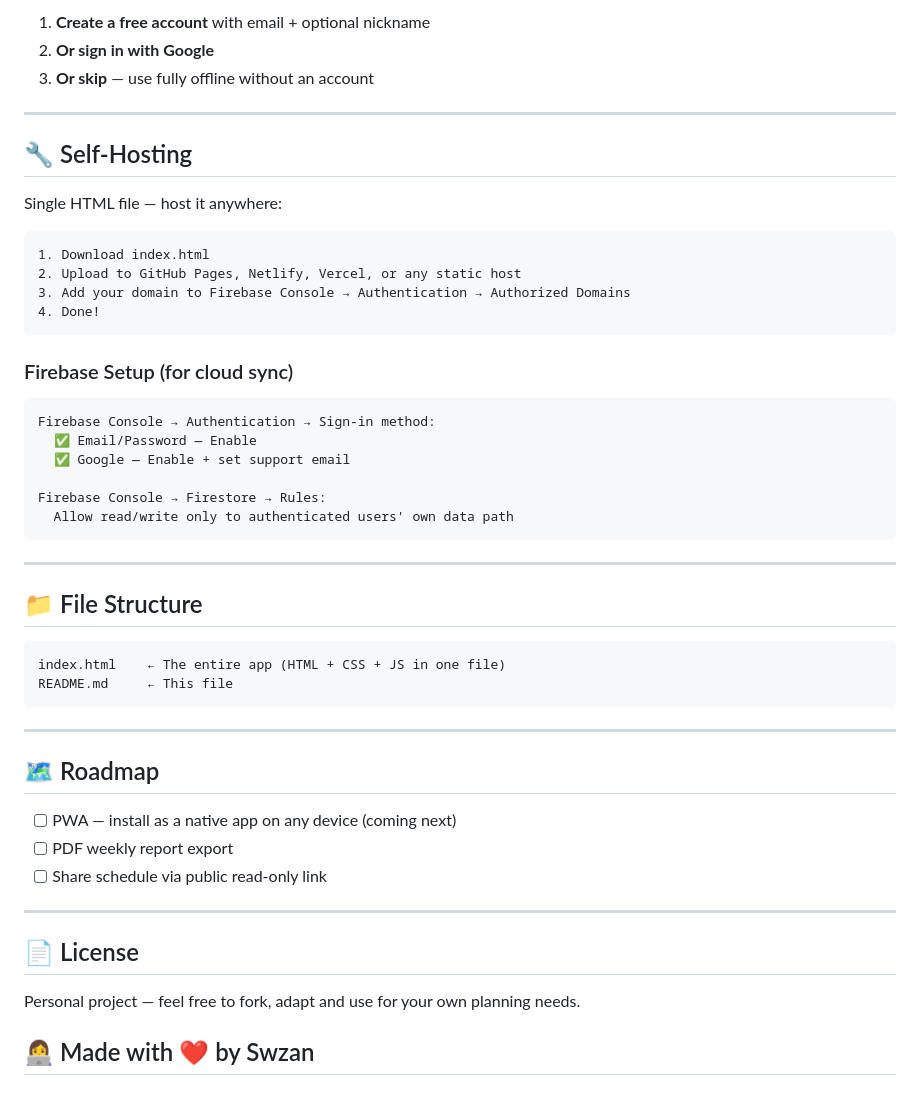
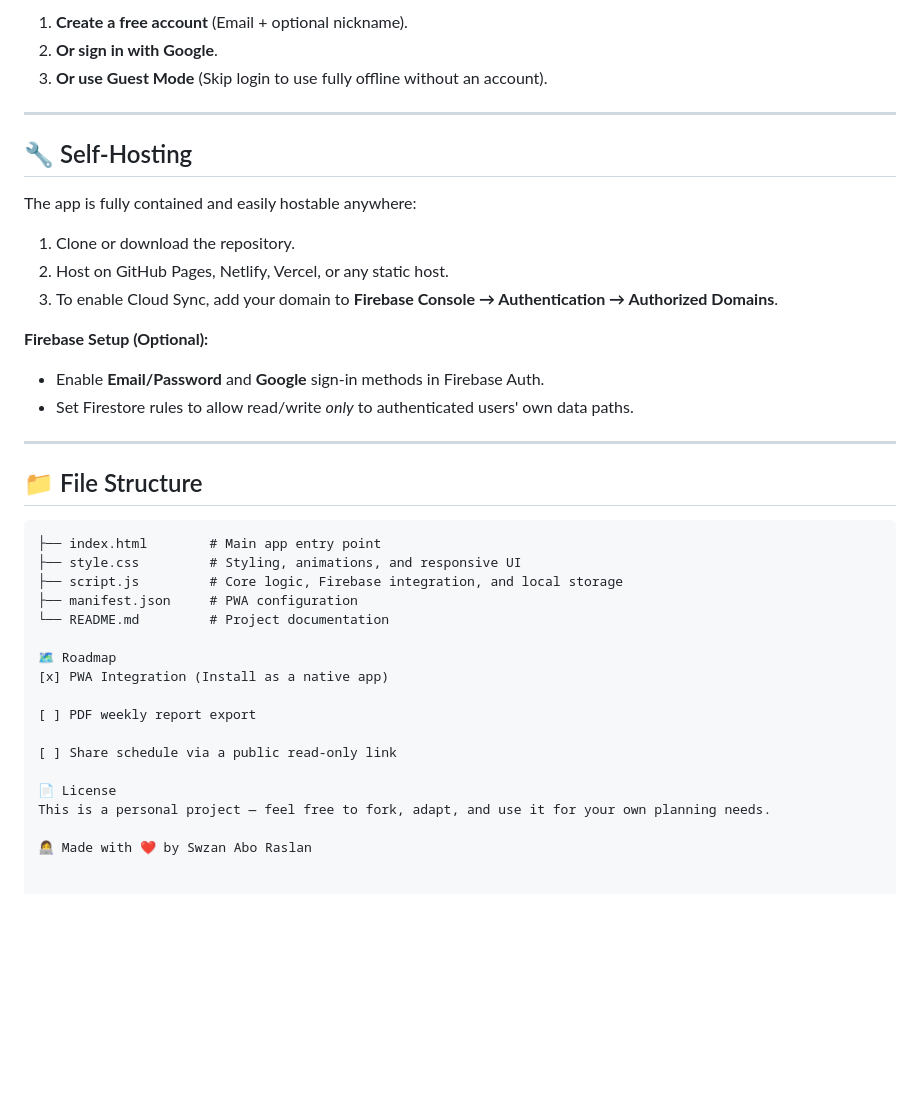
Before and after one commit to SwzanAboRaslan-web/your-best-weekly-planner, a Markdown page: README.md, the part around one of its changes. Drawn GitHub-style; blank space fills up the shorter version.

````diff
--- a/README.md
+++ b/README.md
@@ -127,53 +74,41 @@ No installation needed — just open and plan:
 
-1. **Create a free account** with email + optional nickname
-2. **Or sign in with Google**
-3. **Or skip** — use fully offline without an account
+1. **Create a free account** (Email + optional nickname).
+2. **Or sign in with Google**.
+3. **Or use Guest Mode** (Skip login to use fully offline without an account).
 
 ---
 
 ## 🔧 Self-Hosting
 
-Single HTML file — host it anywhere:
+The app is fully contained and easily hostable anywhere:
 
-```
-1. Download index.html
-2. Upload to GitHub Pages, Netlify, Vercel, or any static host
-3. Add your domain to Firebase Console → Authentication → Authorized Domains
-4. Done!
-```
+1. Clone or download the repository.
+2. Host on GitHub Pages, Netlify, Vercel, or any static host.
+3. To enable Cloud Sync, add your domain to **Firebase Console → Authentication → Authorized Domains**.
 
-### Firebase Setup (for cloud sync)
-
-```
-Firebase Console → Authentication → Sign-in method:
-  ✅ Email/Password — Enable
-  ✅ Google — Enable + set support email
-
-Firebase Console → Firestore → Rules:
-  Allow read/write only to authenticated users' own data path
-```
+**Firebase Setup (Optional):**
+- Enable **Email/Password** and **Google** sign-in methods in Firebase Auth.
+- Set Firestore rules to allow read/write *only* to authenticated users' own data paths.
 
 ---
 
 ## 📁 File Structure
 
-```
-index.html    ← The entire app (HTML + CSS + JS in one file)
-README.md     ← This file
-```
+```text
+├── index.html        # Main app entry point
+├── style.css         # Styling, animations, and responsive UI
+├── script.js         # Core logic, Firebase integration, and local storage
+├── manifest.json     # PWA configuration
+└── README.md         # Project documentation
 
----
+🗺️ Roadmap
+[x] PWA Integration (Install as a native app)
 
-## 🗺️ Roadmap
+[ ] PDF weekly report export
 
-- [ ] PWA — install as a native app on any device (coming next)
-- [ ] PDF weekly report export
-- [ ] Share schedule via public read-only link
+[ ] Share schedule via a public read-only link
 
----
+📄 License
+This is a personal project — feel free to fork, adapt, and use it for your own planning needs.
 
-## 📄 License
-
-Personal project — feel free to fork, adapt and use for your own planning needs.
-
-## 👩‍💻 Made with ❤️ by Swzan
+👩‍💻 Made with ❤️ by Swzan Abo Raslan
````
Also changed, not shown: other parts of README.md (+46 -99 lines).
